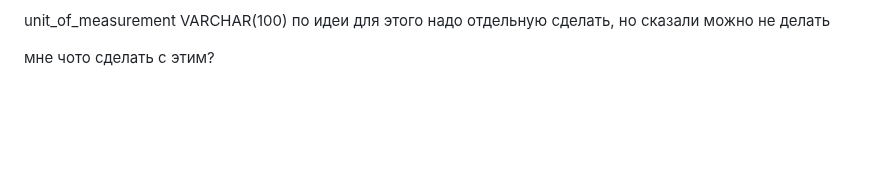
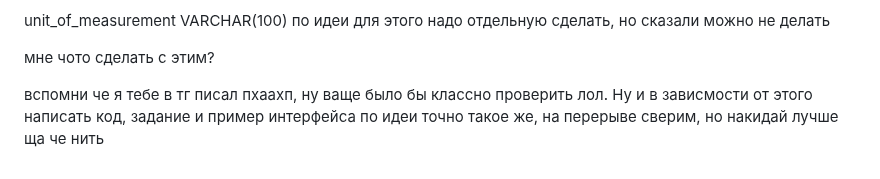
Before and after one commit to Kepupa/moodle-backend, a Markdown page: README.md, the part around the change. Drawn GitHub-style; blank space fills up the shorter version.

```diff
--- a/README.md
+++ b/README.md
@@ -280,3 +280,5 @@ unit_of_measurement VARCHAR(100) по идеи для этого надо отд
 
 
 мне чото сделать с этим?
+
+вспомни че я тебе в тг писал пхаахп, ну ваще было бы классно проверить лол. Ну и в зависмости от этого написать код, задание и пример интерфейса по идеи точно такое же, на перерыве сверим, но накидай лучше ща че нить
```
